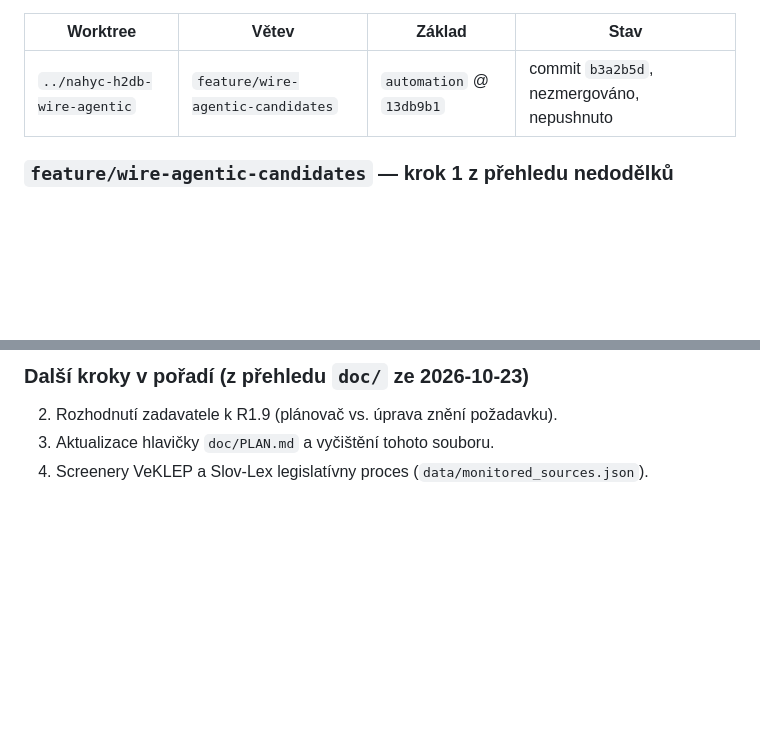
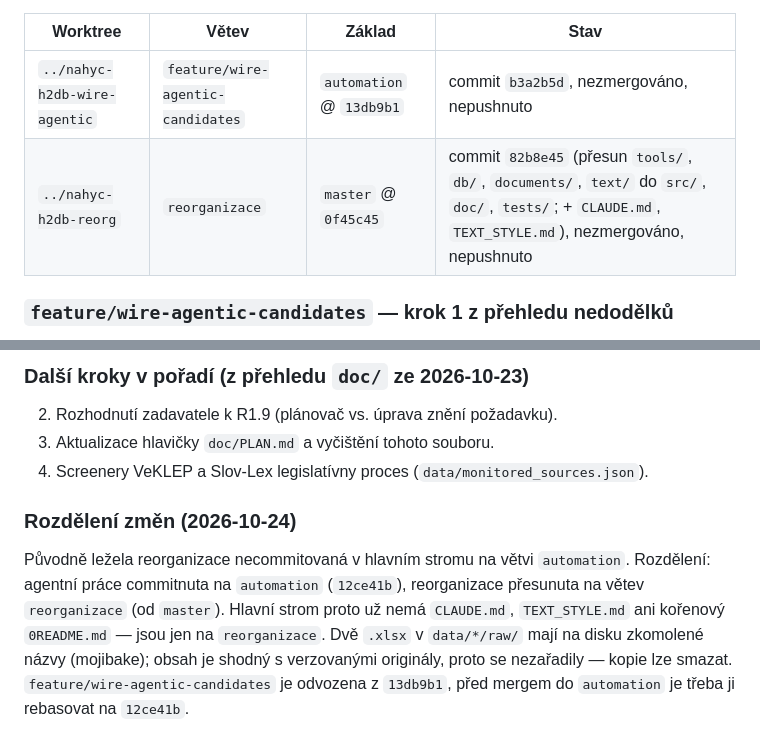
Before and after one commit to jprk/nahyc-db, a Markdown page: doc/TODO.md, 2 parts joined by grey strips. Rendered like a GitHub page; blank space fills up the shorter version.

Commit message:
Update TODO.md worktree log after splitting reorganization off automation
Co-Authored-By: Claude Sonnet 5.5 <noreply@anthropic.com>

```diff
--- a/doc/TODO.md
+++ b/doc/TODO.md
@@ -70,6 +70,7 @@ beze změny; obsahuje rozpracovanou reorganizaci, kterou nemíchat s feature vě
 | Worktree | Větev | Základ | Stav |
 |---|---|---|---|
 | `../nahyc-h2db-wire-agentic` | `feature/wire-agentic-candidates` | `automation` @ `13db9b1` | commit `b3a2b5d`, nezmergováno, nepushnuto |
+| `../nahyc-h2db-reorg` | `reorganizace` | `master` @ `0f45c45` | commit `82b8e45` (přesun `tools/`, `db/`, `documents/`, `text/` do `src/`, `doc/`, `tests/`; + `CLAUDE.md`, `TEXT_STYLE.md`), nezmergováno, nepushnuto |
 
 ### `feature/wire-agentic-candidates` — krok 1 z přehledu nedodělků
 - Co: `build_unified_db.py` nově načítá `data/discovered_agentic_candidates.json`
@@ -86,3 +87,13 @@ beze změny; obsahuje rozpracovanou reorganizaci, kterou nemíchat s feature vě
 2. Rozhodnutí zadavatele k R1.9 (plánovač vs. úprava znění požadavku).
 3. Aktualizace hlavičky `doc/PLAN.md` a vyčištění tohoto souboru.
 4. Screenery VeKLEP a Slov-Lex legislatívny proces (`data/monitored_sources.json`).
+
+### Rozdělení změn (2026-10-24)
+Původně ležela reorganizace necommitovaná v hlavním stromu na větvi `automation`.
+Rozdělení: agentní práce commitnuta na `automation` (`12ce41b`), reorganizace
+přesunuta na větev `reorganizace` (od `master`). Hlavní strom proto už nemá
+`CLAUDE.md`, `TEXT_STYLE.md` ani kořenový `0README.md` — jsou jen na `reorganizace`.
+Dvě `.xlsx` v `data/*/raw/` mají na disku zkomolené názvy (mojibake); obsah je
+shodný s verzovanými originály, proto se nezařadily — kopie lze smazat.
+`feature/wire-agentic-candidates` je odvozena z `13db9b1`, před mergem do
+`automation` je třeba ji rebasovat na `12ce41b`.
```
